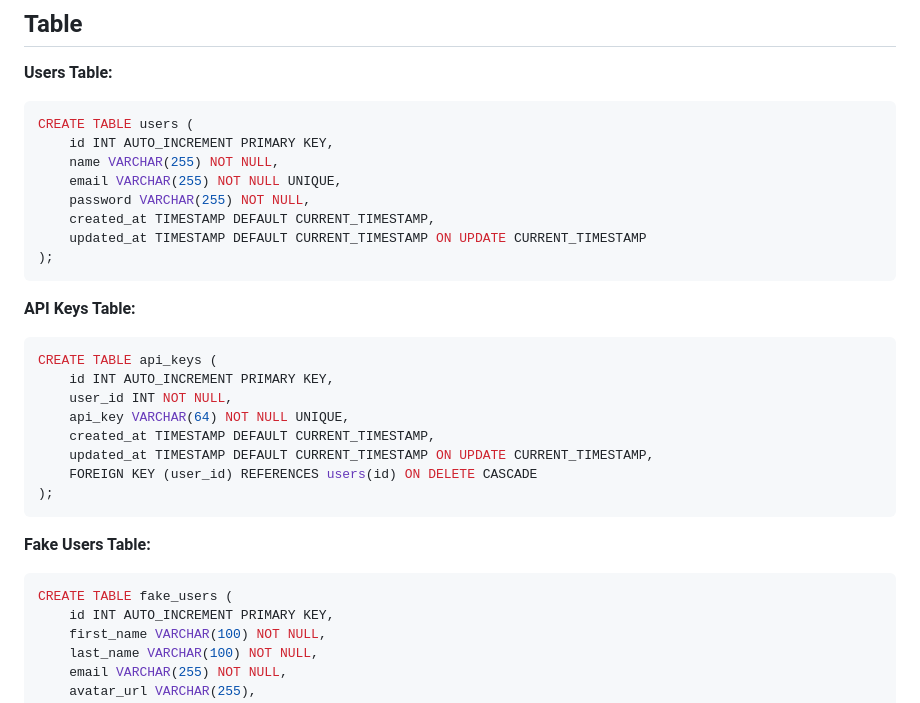
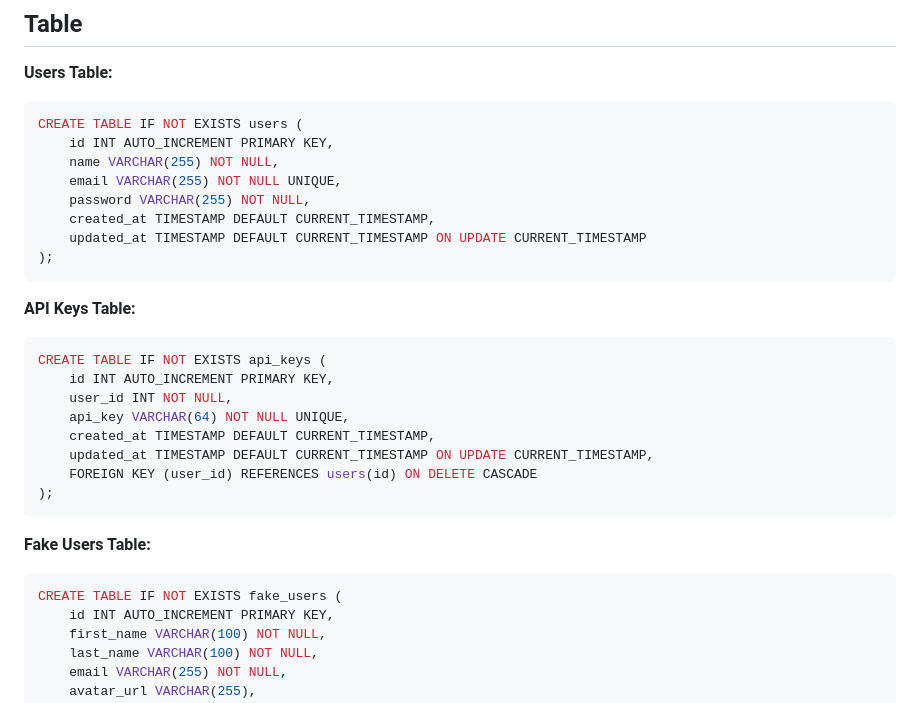
Before and after one commit to BaseMax/PHPFakeUserAvatar, a Markdown page: README.md, the part around the change. Rendered like a GitHub page.

````diff
--- a/README.md
+++ b/README.md
@@ -149,7 +149,7 @@ These curl commands will allow you to test the API routes directly from the comm
 **Users Table:**
 
 ```sql
-CREATE TABLE users (
+CREATE TABLE IF NOT EXISTS users (
     id INT AUTO_INCREMENT PRIMARY KEY,
     name VARCHAR(255) NOT NULL,
     email VARCHAR(255) NOT NULL UNIQUE,
@@ -162,7 +162,7 @@ CREATE TABLE users (
 **API Keys Table:**
 
 ```sql
-CREATE TABLE api_keys (
+CREATE TABLE IF NOT EXISTS api_keys (
     id INT AUTO_INCREMENT PRIMARY KEY,
     user_id INT NOT NULL,
     api_key VARCHAR(64) NOT NULL UNIQUE,
@@ -175,7 +175,7 @@ CREATE TABLE api_keys (
 **Fake Users Table:**
 
 ```sql
-CREATE TABLE fake_users (
+CREATE TABLE IF NOT EXISTS fake_users (
     id INT AUTO_INCREMENT PRIMARY KEY,
     first_name VARCHAR(100) NOT NULL,
     last_name VARCHAR(100) NOT NULL,
````
